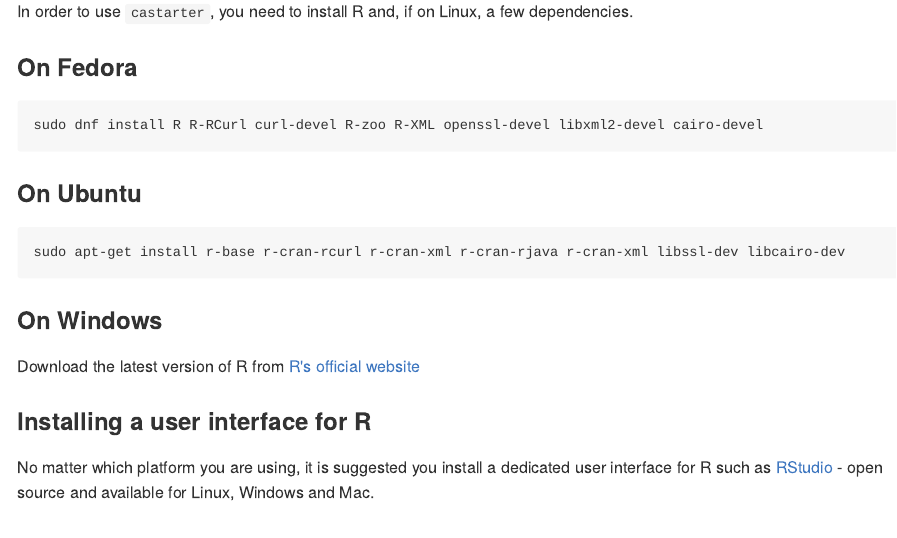
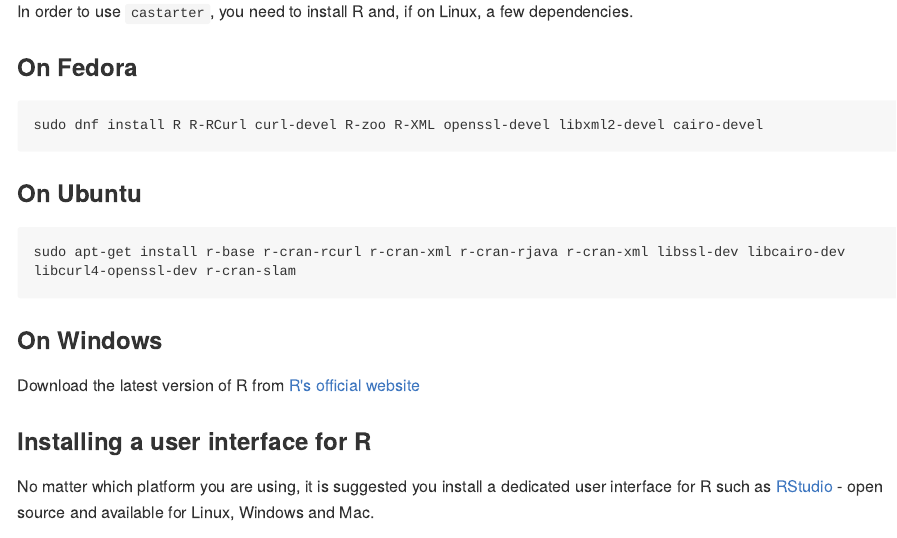
Before and after one commit to giocomai/castarter.legacy, an R Markdown document (install.Rmd): the page in a window 1100 px wide, from 180 px down. The pictures show the output file install.md that the author committed with the source, drawn offline in the style of GitHub; long lines of code are wrapped.

Commit message:
adding r-cran-slam, since slam currently on CRAN depends on R >3.1 (i.e. higher than what is included in ubuntu 16.04)

````diff
--- a/install.Rmd
+++ b/install.Rmd
@@ -16,7 +16,7 @@ sudo dnf install R R-RCurl curl-devel R-zoo R-XML openssl-devel libxml2-devel ca
 ```
 ### On Ubuntu
 ```{install on Ubuntu}
-sudo apt-get install r-base r-cran-rcurl r-cran-xml r-cran-rjava r-cran-xml libssl-dev libcairo-dev libcurl4-openssl-dev
+sudo apt-get install r-base r-cran-rcurl r-cran-xml r-cran-rjava r-cran-xml libssl-dev libcairo-dev libcurl4-openssl-dev r-cran-slam
 ```
 ### On Windows
 Download the latest version of R from [R's official website]( https://www.r-project.org/{https://www.r-project.org/)
````
Also changed, not shown: install.md.
